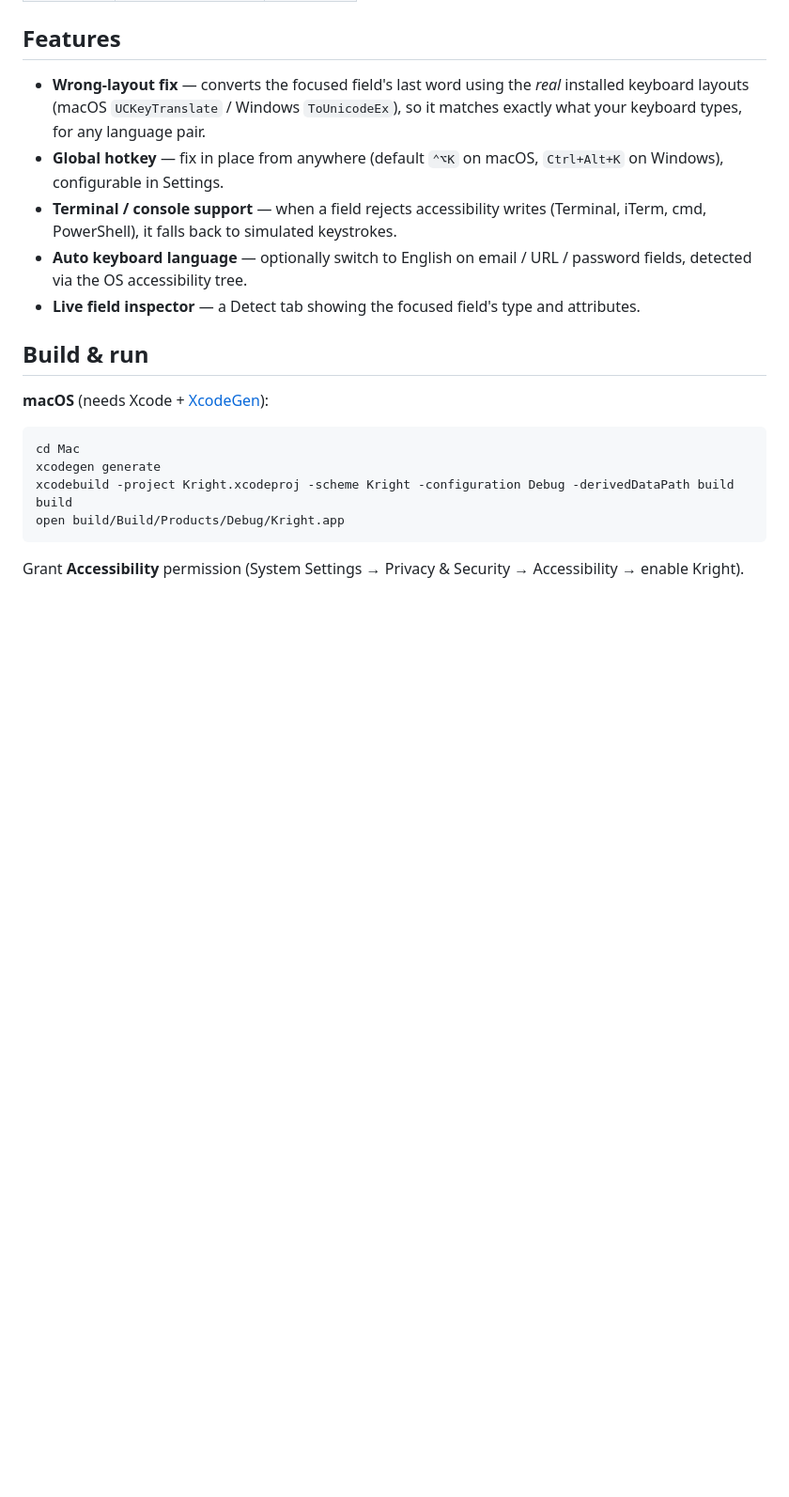
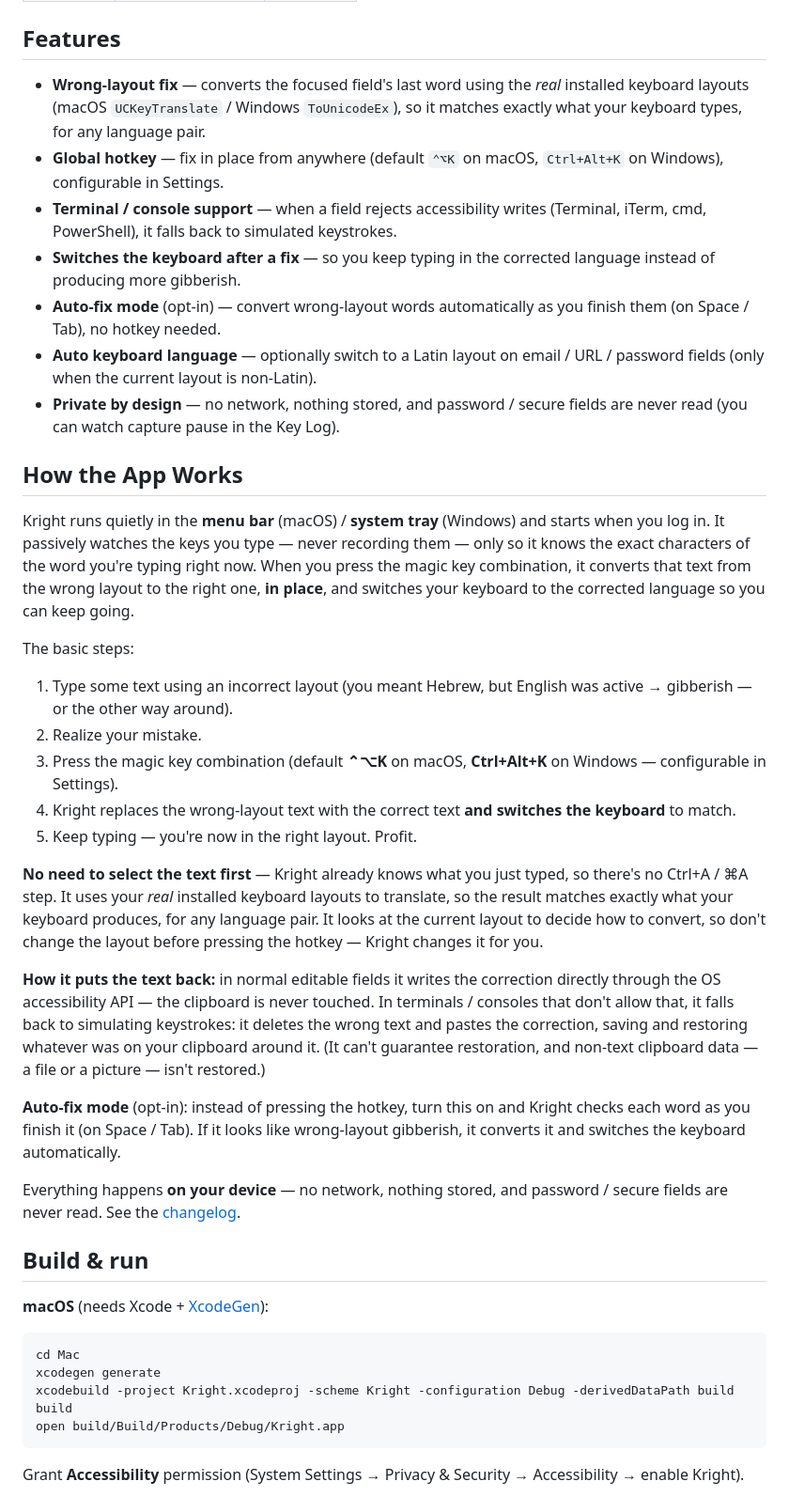
Before and after one commit to walteryaron/Kright, a Markdown page: README.md, the part around the change. Shown at 94% size. Drawn GitHub-style; blank space fills up the shorter version.

```diff
--- a/README.md
+++ b/README.md
@@ -26,10 +26,54 @@ There is **no shared/cross-platform code** — each OS has its own native app:
   `Ctrl+Alt+K` on Windows), configurable in Settings.
 - **Terminal / console support** — when a field rejects accessibility writes
   (Terminal, iTerm, cmd, PowerShell), it falls back to simulated keystrokes.
-- **Auto keyboard language** — optionally switch to English on email / URL /
-  password fields, detected via the OS accessibility tree.
-- **Live field inspector** — a Detect tab showing the focused field's type and
-  attributes.
+- **Switches the keyboard after a fix** — so you keep typing in the corrected
+  language instead of producing more gibberish.
+- **Auto-fix mode** (opt-in) — convert wrong-layout words automatically as you
+  finish them (on Space / Tab), no hotkey needed.
+- **Auto keyboard language** — optionally switch to a Latin layout on email / URL
+  / password fields (only when the current layout is non-Latin).
+- **Private by design** — no network, nothing stored, and password / secure
+  fields are never read (you can watch capture pause in the Key Log).
+
+## How the App Works
+
+Kright runs quietly in the **menu bar** (macOS) / **system tray** (Windows) and
+starts when you log in. It passively watches the keys you type — never recording
+them — only so it knows the exact characters of the word you're typing right now.
+When you press the magic key combination, it converts that text from the wrong
+layout to the right one, **in place**, and switches your keyboard to the corrected
+language so you can keep going.
+
+The basic steps:
+
+1. Type some text using an incorrect layout (you meant Hebrew, but English was
+   active → gibberish — or the other way around).
+2. Realize your mistake.
+3. Press the magic key combination (default **⌃⌥K** on macOS, **Ctrl+Alt+K** on
+   Windows — configurable in Settings).
+4. Kright replaces the wrong-layout text with the correct text **and switches the
+   keyboard** to match.
+5. Keep typing — you're now in the right layout. Profit.
+
+**No need to select the text first** — Kright already knows what you just typed,
+so there's no Ctrl+A / ⌘A step. It uses your *real* installed keyboard layouts to
+translate, so the result matches exactly what your keyboard produces, for any
+language pair. It looks at the current layout to decide how to convert, so don't
+change the layout before pressing the hotkey — Kright changes it for you.
+
+**How it puts the text back:** in normal editable fields it writes the correction
+directly through the OS accessibility API — the clipboard is never touched. In
+terminals / consoles that don't allow that, it falls back to simulating
+keystrokes: it deletes the wrong text and pastes the correction, saving and
+restoring whatever was on your clipboard around it. (It can't guarantee
+restoration, and non-text clipboard data — a file or a picture — isn't restored.)
+
+**Auto-fix mode** (opt-in): instead of pressing the hotkey, turn this on and
+Kright checks each word as you finish it (on Space / Tab). If it looks like
+wrong-layout gibberish, it converts it and switches the keyboard automatically.
+
+Everything happens **on your device** — no network, nothing stored, and
+password / secure fields are never read. See the [changelog](CHANGELOG.md).
 
 ## Build & run
 
```
Also changed, not shown: CHANGELOG.md (added, +45 -0 lines).
